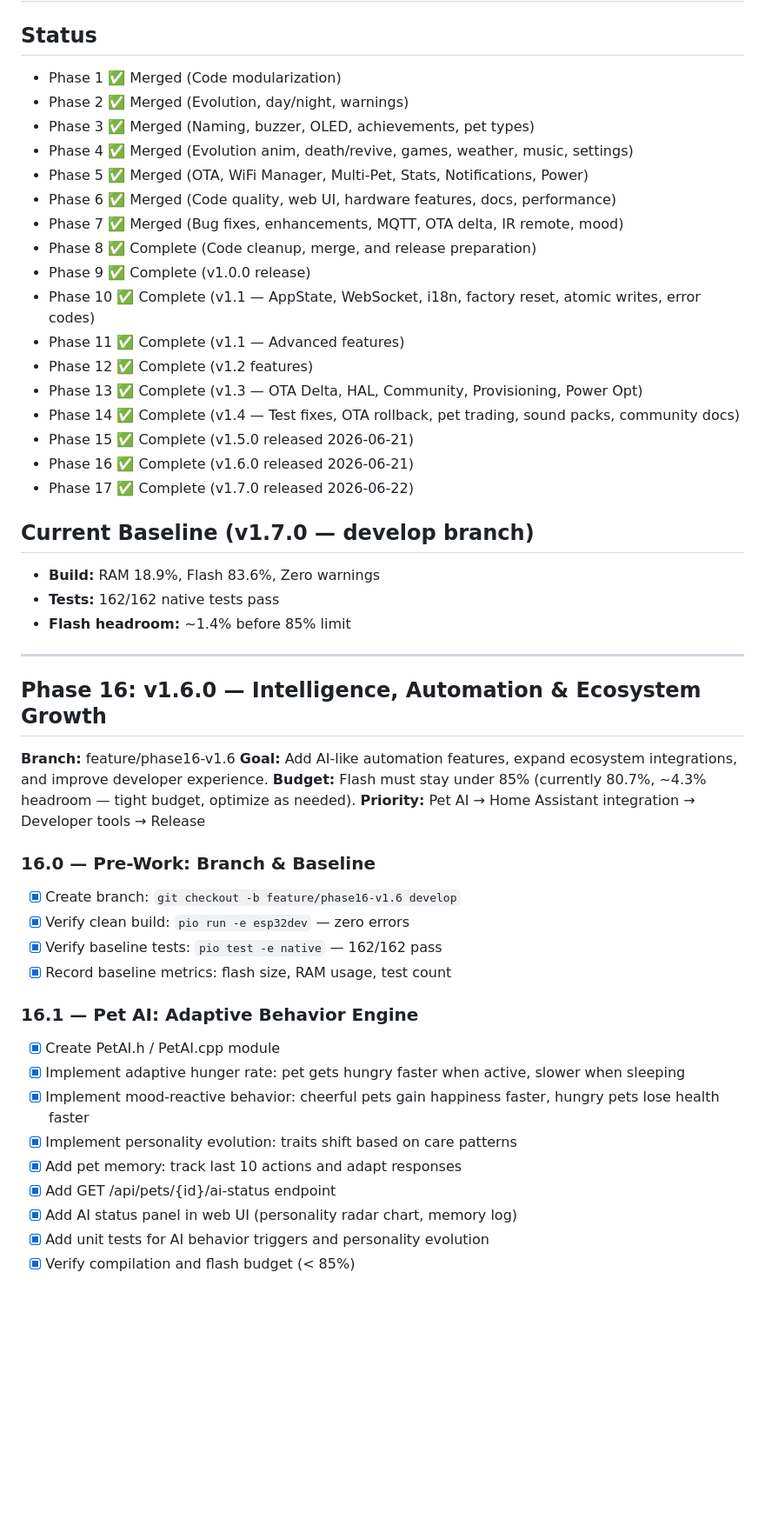
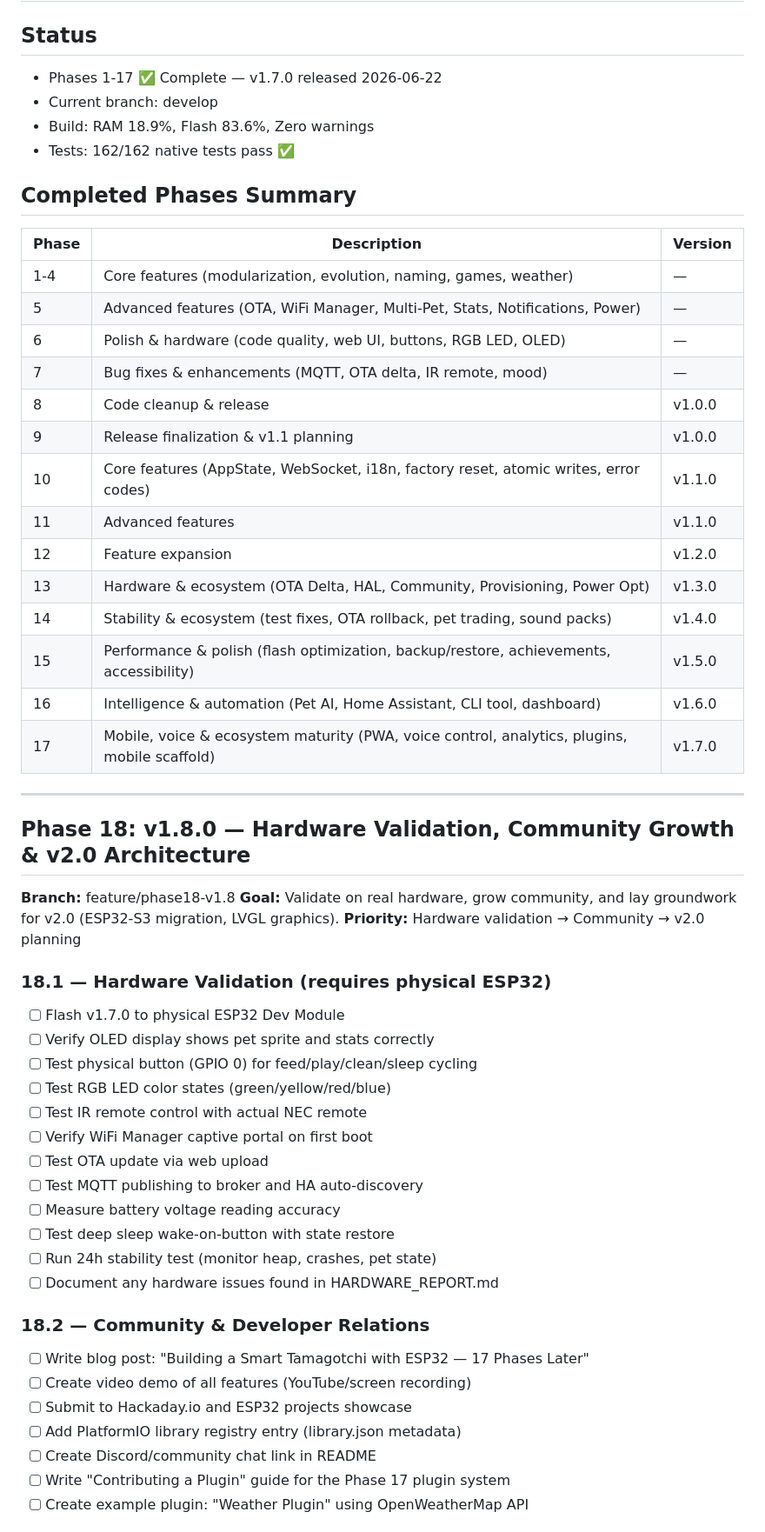
Before and after one commit to CyberXcyborg/ESP32-TamaPetchi, a Markdown page: TASKS.md, the part around one of its changes. Shown at 87% size. GitHub-like rendering; blank space fills up the shorter version.

```diff
--- a/TASKS.md
+++ b/TASKS.md
@@ -1,52 +1,57 @@
 # ESP32-TamaPetchi — Autonomous Development Tasks
 
 ## Status
-- Phase 1 ✅ Merged (Code modularization)
-- Phase 2 ✅ Merged (Evolution, day/night, warnings)
-- Phase 3 ✅ Merged (Naming, buzzer, OLED, achievements, pet types)
-- Phase 4 ✅ Merged (Evolution anim, death/revive, games, weather, music, settings)
-- Phase 5 ✅ Merged (OTA, WiFi Manager, Multi-Pet, Stats, Notifications, Power)
-- Phase 6 ✅ Merged (Code quality, web UI, hardware features, docs, performance)
-- Phase 7 ✅ Merged (Bug fixes, enhancements, MQTT, OTA delta, IR remote, mood)
-- Phase 8 ✅ Complete (Code cleanup, merge, and release preparation)
-- Phase 9 ✅ Complete (v1.0.0 release)
-- Phase 10 ✅ Complete (v1.1 — AppState, WebSocket, i18n, factory reset, atomic writes, error codes)
-- Phase 11 ✅ Complete (v1.1 — Advanced features)
-- Phase 12 ✅ Complete (v1.2 features)
-- Phase 13 ✅ Complete (v1.3 — OTA Delta, HAL, Community, Provisioning, Power Opt)
-- Phase 14 ✅ Complete (v1.4 — Test fixes, OTA rollback, pet trading, sound packs, community docs)
-- Phase 15 ✅ Complete (v1.5.0 released 2026-06-21)
-- Phase 16 ✅ Complete (v1.6.0 released 2026-06-21)
-- Phase 17 ✅ Complete (v1.7.0 released 2026-06-22)
+- Phases 1-17 ✅ Complete — v1.7.0 released 2026-06-22
+- Current branch: develop
+- Build: RAM 18.9%, Flash 83.6%, Zero warnings
+- Tests: 162/162 native tests pass ✅
 
-## Current Baseline (v1.7.0 — develop branch)
-- **Build:** RAM 18.9%, Flash 83.6%, Zero warnings
-- **Tests:** 162/162 native tests pass
-- **Flash headroom:** ~1.4% before 85% limit
+## Completed Phases Summary
+| Phase | Description | Version |
+|-------|-------------|---------|
+| 1-4 | Core features (modularization, evolution, naming, games, weather) | — |
+| 5 | Advanced features (OTA, WiFi Manager, Multi-Pet, Stats, Notifications, Power) | — |
+| 6 | Polish & hardware (code quality, web UI, buttons, RGB LED, OLED) | — |
+| 7 | Bug fixes & enhancements (MQTT, OTA delta, IR remote, mood) | — |
+| 8 | Code cleanup & release | v1.0.0 |
+| 9 | Release finalization & v1.1 planning | v1.0.0 |
+| 10 | Core features (AppState, WebSocket, i18n, factory reset, atomic writes, error codes) | v1.1.0 |
+| 11 | Advanced features | v1.1.0 |
+| 12 | Feature expansion | v1.2.0 |
+| 13 | Hardware & ecosystem (OTA Delta, HAL, Community, Provisioning, Power Opt) | v1.3.0 |
+| 14 | Stability & ecosystem (test fixes, OTA rollback, pet trading, sound packs) | v1.4.0 |
+| 15 | Performance & polish (flash optimization, backup/restore, achievements, accessibility) | v1.5.0 |
+| 16 | Intelligence & automation (Pet AI, Home Assistant, CLI tool, dashboard) | v1.6.0 |
+| 17 | Mobile, voice & ecosystem maturity (PWA, voice control, analytics, plugins, mobile scaffold) | v1.7.0 |
 
 ---
 
-## Phase 16: v1.6.0 — Intelligence, Automation & Ecosystem Growth
+## Phase 18: v1.8.0 — Hardware Validation, Community Growth & v2.0 Architecture
 
-**Branch:** feature/phase16-v1.6
-**Goal:** Add AI-like automation features, expand ecosystem integrations, and improve developer experience.
-**Budget:** Flash must stay under 85% (currently 80.7%, ~4.3% headroom — tight budget, optimize as needed).
-**Priority:** Pet AI → Home Assistant integration → Developer tools → Release
+**Branch:** feature/phase18-v1.8
+**Goal:** Validate on real hardware, grow community, and lay groundwork for v2.0 (ESP32-S3 migration, LVGL graphics).
+**Priority:** Hardware validation → Community → v2.0 planning
 
-### 16.0 — Pre-Work: Branch & Baseline
-- [x] Create branch: `git checkout -b feature/phase16-v1.6 develop`
-- [x] Verify clean build: `pio run -e esp32dev` — zero errors
-- [x] Verify baseline tests: `pio test -e native` — 162/162 pass
-- [x] Record baseline metrics: flash size, RAM usage, test count
+### 18.1 — Hardware Validation (requires physical ESP32)
+- [ ] Flash v1.7.0 to physical ESP32 Dev Module
+- [ ] Verify OLED display shows pet sprite and stats correctly
+- [ ] Test physical button (GPIO 0) for feed/play/clean/sleep cycling
+- [ ] Test RGB LED color states (green/yellow/red/blue)
+- [ ] Test IR remote control with actual NEC remote
+- [ ] Verify WiFi Manager captive portal on first boot
+- [ ] Test OTA update via web upload
+- [ ] Test MQTT publishing to broker and HA auto-discovery
+- [ ] Measure battery voltage reading accuracy
+- [ ] Test deep sleep wake-on-button with state restore
+- [ ] Run 24h stability test (monitor heap, crashes, pet state)
+- [ ] Document any hardware issues found in HARDWARE_REPORT.md
 
-### 16.1 — Pet AI: Adaptive Behavior Engine
-- [x] Create PetAI.h / PetAI.cpp module
-- [x] Implement adaptive hunger rate: pet gets hungry faster when active, slower when sleeping
-- [x] Implement mood-reactive behavior: cheerful pets gain happiness faster, hungry pets lose health faster
-- [x] Implement personality evolution: traits shift based on care patterns
-- [x] Add pet memory: track last 10 actions and adapt responses
-- [x] Add GET /api/pets/{id}/ai-status endpoint
-- [x] Add AI status panel in web UI (personality radar chart, memory log)
-- [x] Add unit tests for AI behavior triggers and personality evolution
-- [x] Verify compilation and flash budget (< 85%)
+### 18.2 — Community & Developer Relations
+- [ ] Write blog post: "Building a Smart Tamagotchi with ESP32 — 17 Phases Later"
+- [ ] Create video demo of all features (YouTube/screen recording)
+- [ ] Submit to Hackaday.io and ESP32 projects showcase
+- [ ] Add PlatformIO library registry entry (library.json metadata)
+- [ ] Create Discord/community chat link in README
+- [ ] Write "Contributing a Plugin" guide for the Phase 17 plugin system
+- [ ] Create example plugin: "Weather Plugin" using OpenWeatherMap API
 
```
Also changed, not shown: other parts of TASKS.md (+43 -145 lines).
